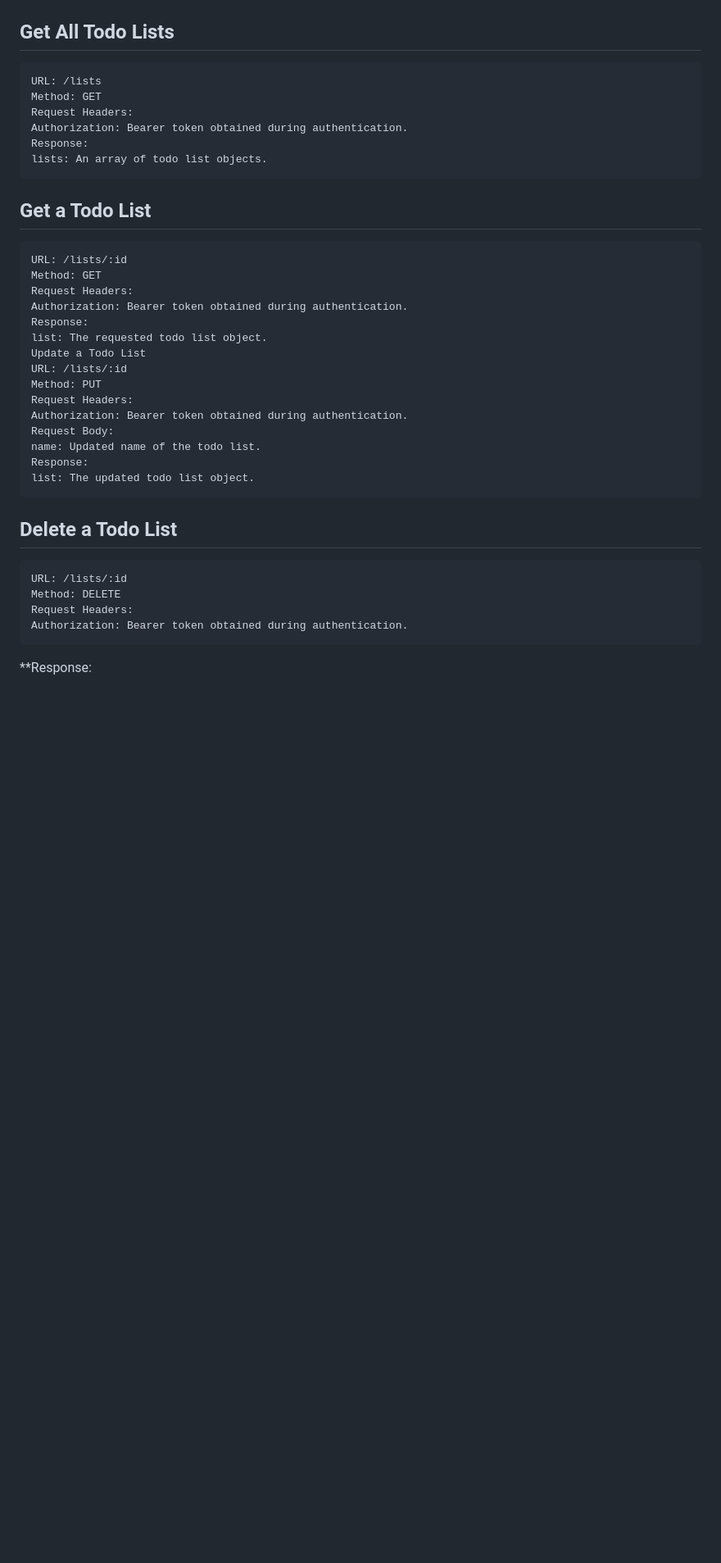
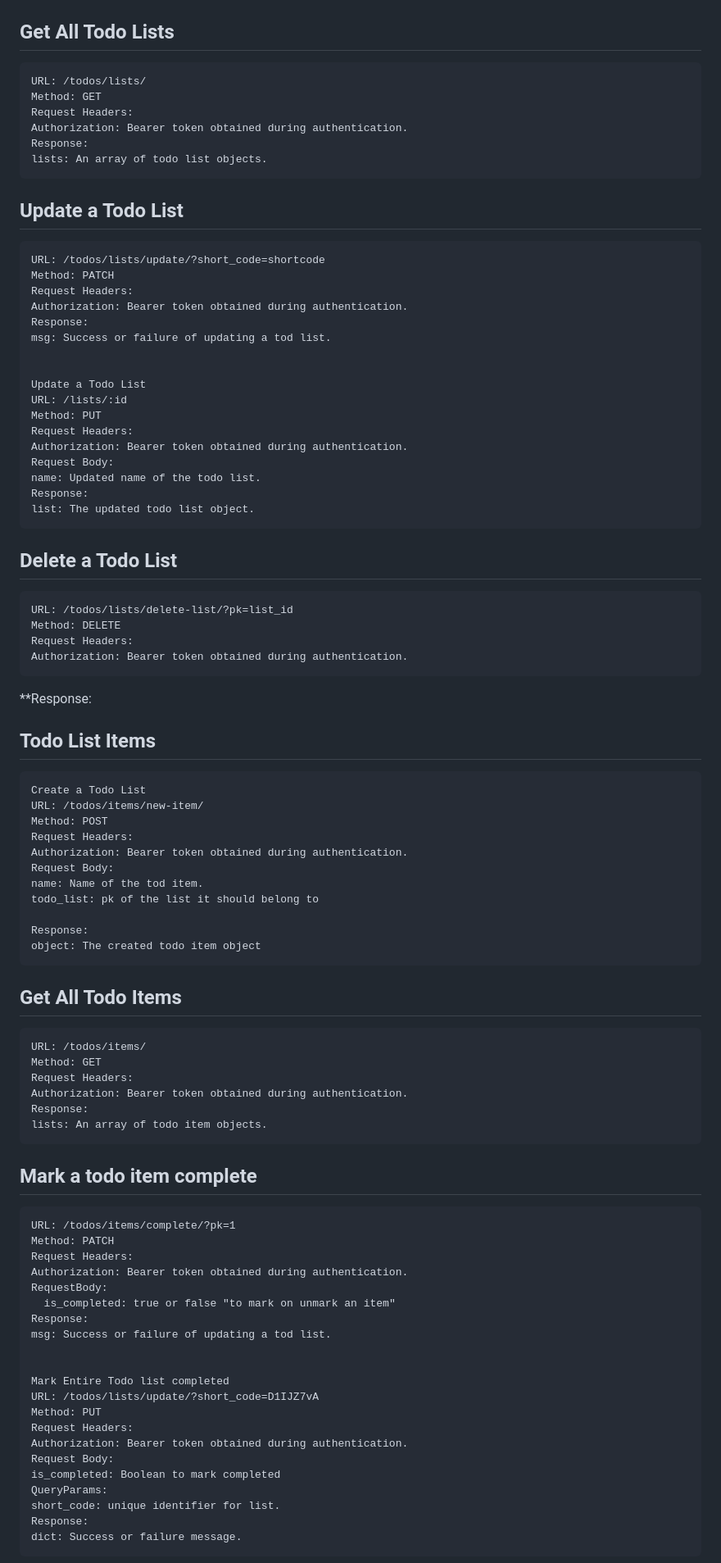
Before and after one commit to armstrongsouljah/task-manager-api, a Markdown page: README.md, the part around the change printed below. Shown: that part at 82% size. GitHub-like rendering; blank space fills up the shorter version.

Commit message:
Update readme details

````diff
--- a/README.md
+++ b/README.md
@@ -108,7 +117,7 @@ list: The created todo list object.
 ```
 ## Get All Todo Lists
 ```
-URL: /lists
+URL: /todos/lists/
 Method: GET
 Request Headers:
 Authorization: Bearer token obtained during authentication.
@@ -116,14 +125,16 @@ Response:
 lists: An array of todo list objects.
 ```
 
-## Get a Todo List
+## Update a Todo List
 ```
-URL: /lists/:id
-Method: GET
+URL: /todos/lists/update/?short_code=shortcode
+Method: PATCH
 Request Headers:
 Authorization: Bearer token obtained during authentication.
 Response:
-list: The requested todo list object.
+msg: Success or failure of updating a tod list.
+
+
 Update a Todo List
 URL: /lists/:id
 Method: PUT
@@ -137,7 +148,7 @@ list: The updated todo list object.
 
 ## Delete a Todo List
 ```
-URL: /lists/:id
+URL: /todos/lists/delete-list/?pk=list_id
 Method: DELETE
 Request Headers:
 Authorization: Bearer token obtained during authentication.
@@ -145,3 +156,52 @@ Authorization: Bearer token obtained during authentication.
 **Response:
 
 
+## Todo List Items
+```
+Create a Todo List
+URL: /todos/items/new-item/
+Method: POST
+Request Headers:
+Authorization: Bearer token obtained during authentication.
+Request Body:
+name: Name of the tod item.
+todo_list: pk of the list it should belong to
+
+Response:
+object: The created todo item object
+```
+## Get All Todo Items
+```
+URL: /todos/items/
+Method: GET
+Request Headers:
+Authorization: Bearer token obtained during authentication.
+Response:
+lists: An array of todo item objects.
+```
+
+## Mark a todo item complete
+```
+URL: /todos/items/complete/?pk=1
+Method: PATCH
+Request Headers:
+Authorization: Bearer token obtained during authentication.
+RequestBody:
+  is_completed: true or false "to mark on unmark an item"
+Response:
+msg: Success or failure of updating a tod list.
+
+
+Mark Entire Todo list completed
+URL: /todos/lists/update/?short_code=D1IJZ7vA
+Method: PUT
+Request Headers:
+Authorization: Bearer token obtained during authentication.
+Request Body:
+is_completed: Boolean to mark completed
+QueryParams:
+short_code: unique identifier for list.
+Response:
+dict: Success or failure message.
+```
+
````
Also changed, not shown: other parts of README.md (+28 -6 lines).
